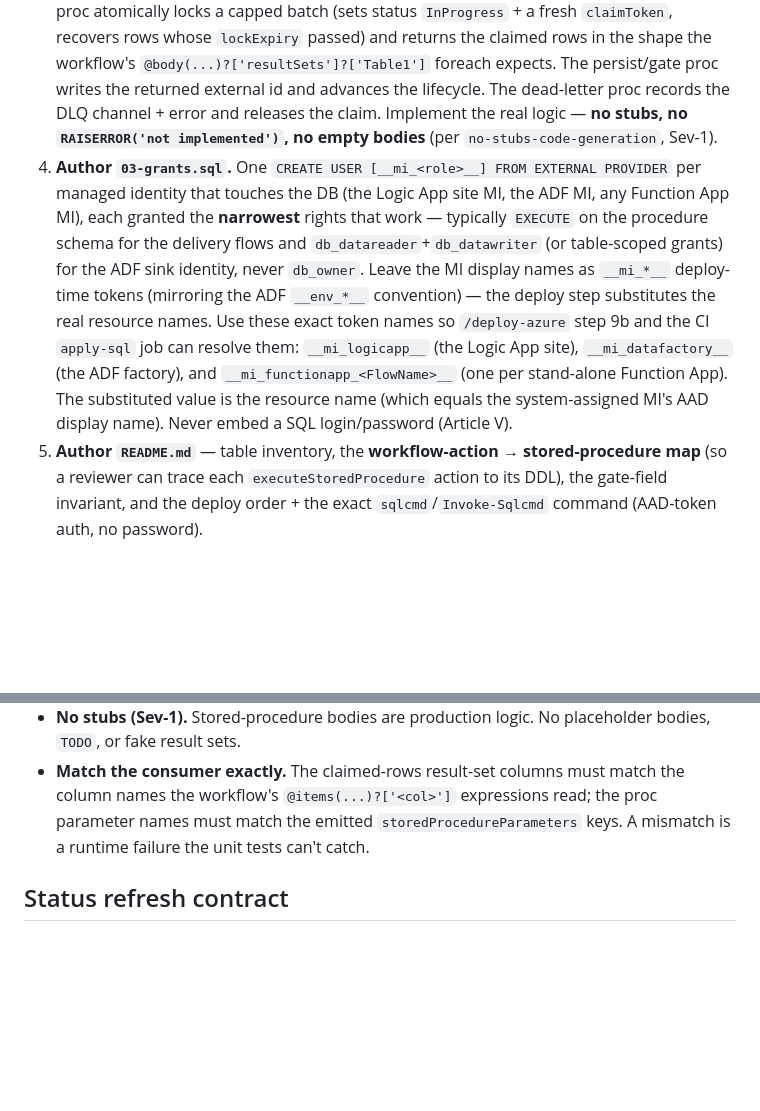
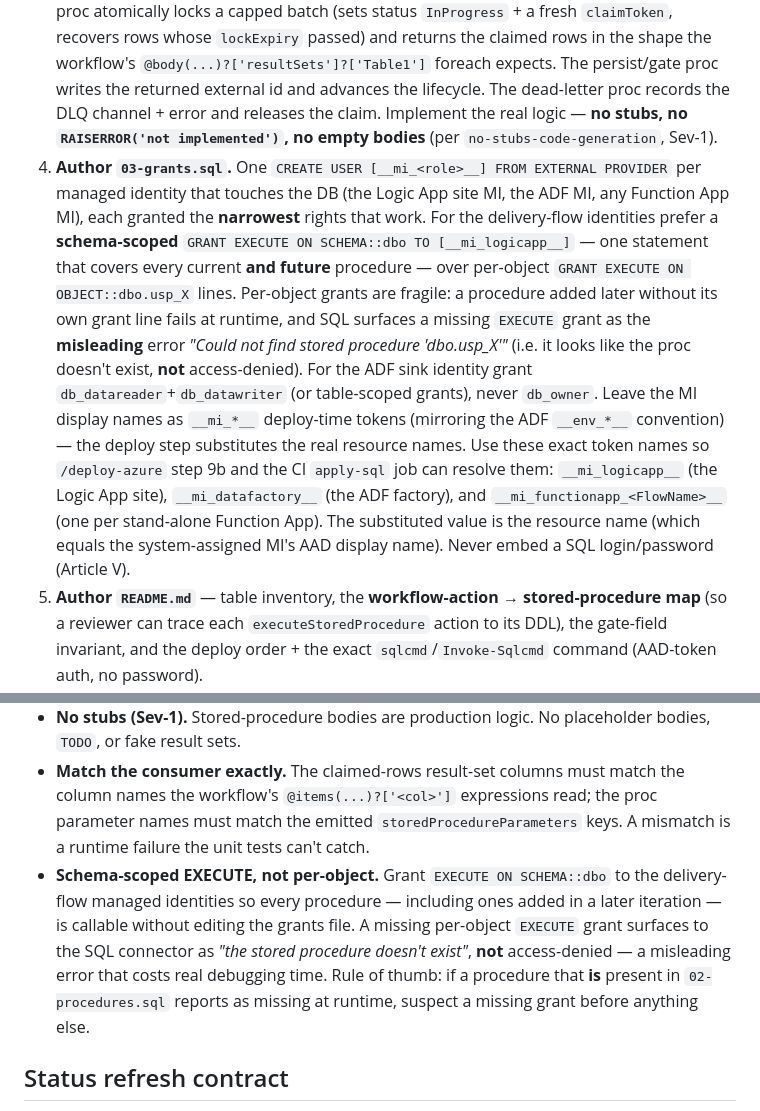
Before and after one commit to balbrench/cci-spec2integration, a Markdown page: .claude/agents/azure-sql-schema-author.md, 2 parts joined by grey strips. Drawn GitHub-style; blank space fills up the shorter version.

```diff
--- a/.claude/agents/azure-sql-schema-author.md
+++ b/.claude/agents/azure-sql-schema-author.md
@@ -50,7 +50,7 @@ Numeric prefixes encode apply order (schema → procedures → grants). The depl
    - Procedures: exactly the set grepped from the emitted `workflow.json` / Function App sources (`storedProcedureName`), each with parameters matching the emitted `storedProcedureParameters` keys and the types those values carry.
 2. **Author `01-schema.sql`.** Idempotent DDL. Each table: business-key unique constraint matching the IR idempotency key (Article III — e.g. `(sourceSystem, sourceCustomerId)`), correct nullability from the JSON Schema `required[]`, a status column constrained to the lifecycle states the flows set, and the gate column the downstream flow filters on. Add the indexes the claim/poll queries need (e.g. a filtered index on `status` + `lockExpiry`).
 3. **Author `02-procedures.sql`.** `CREATE OR ALTER PROCEDURE` for every called proc. The claim proc atomically locks a capped batch (sets status `InProgress` + a fresh `claimToken`, recovers rows whose `lockExpiry` passed) and returns the claimed rows in the shape the workflow's `@body(...)?['resultSets']?['Table1']` foreach expects. The persist/gate proc writes the returned external id and advances the lifecycle. The dead-letter proc records the DLQ channel + error and releases the claim. Implement the real logic — **no stubs, no `RAISERROR('not implemented')`, no empty bodies** (per `no-stubs-code-generation`, Sev-1).
-4. **Author `03-grants.sql`.** One `CREATE USER [__mi_<role>__] FROM EXTERNAL PROVIDER` per managed identity that touches the DB (the Logic App site MI, the ADF MI, any Function App MI), each granted the **narrowest** rights that work — typically `EXECUTE` on the procedure schema for the delivery flows and `db_datareader`+`db_datawriter` (or table-scoped grants) for the ADF sink identity, never `db_owner`. Leave the MI display names as `__mi_*__` deploy-time tokens (mirroring the ADF `__env_*__` convention) — the deploy step substitutes the real resource names. Use these exact token names so `/deploy-azure` step 9b and the CI `apply-sql` job can resolve them: `__mi_logicapp__` (the Logic App site), `__mi_datafactory__` (the ADF factory), and `__mi_functionapp_<FlowName>__` (one per stand-alone Function App). The substituted value is the resource name (which equals the system-assigned MI's AAD display name). Never embed a SQL login/password (Article V).
+4. **Author `03-grants.sql`.** One `CREATE USER [__mi_<role>__] FROM EXTERNAL PROVIDER` per managed identity that touches the DB (the Logic App site MI, the ADF MI, any Function App MI), each granted the **narrowest** rights that work. For the delivery-flow identities prefer a **schema-scoped** `GRANT EXECUTE ON SCHEMA::dbo TO [__mi_logicapp__]` — one statement that covers every current **and future** procedure — over per-object `GRANT EXECUTE ON OBJECT::dbo.usp_X` lines. Per-object grants are fragile: a procedure added later without its own grant line fails at runtime, and SQL surfaces a missing `EXECUTE` grant as the **misleading** error *"Could not find stored procedure 'dbo.usp_X'"* (i.e. it looks like the proc doesn't exist, **not** access-denied). For the ADF sink identity grant `db_datareader`+`db_datawriter` (or table-scoped grants), never `db_owner`. Leave the MI display names as `__mi_*__` deploy-time tokens (mirroring the ADF `__env_*__` convention) — the deploy step substitutes the real resource names. Use these exact token names so `/deploy-azure` step 9b and the CI `apply-sql` job can resolve them: `__mi_logicapp__` (the Logic App site), `__mi_datafactory__` (the ADF factory), and `__mi_functionapp_<FlowName>__` (one per stand-alone Function App). The substituted value is the resource name (which equals the system-assigned MI's AAD display name). Never embed a SQL login/password (Article V).
 5. **Author `README.md`** — table inventory, the **workflow-action → stored-procedure map** (so a reviewer can trace each `executeStoredProcedure` action to its DDL), the gate-field invariant, and the deploy order + the exact `sqlcmd`/`Invoke-Sqlcmd` command (AAD-token auth, no password).
 6. **Refresh status.json** (final step, see below).
 
@@ -61,6 +61,7 @@ Numeric prefixes encode apply order (schema → procedures → grants). The depl
 - **AAD-only, least privilege (Article V).** No SQL logins, no passwords, no inline secrets. Managed-identity users via `FROM EXTERNAL PROVIDER`; grants are the minimum that works.
 - **No stubs (Sev-1).** Stored-procedure bodies are production logic. No placeholder bodies, `TODO`, or fake result sets.
 - **Match the consumer exactly.** The claimed-rows result-set columns must match the column names the workflow's `@items(...)?['<col>']` expressions read; the proc parameter names must match the emitted `storedProcedureParameters` keys. A mismatch is a runtime failure the unit tests can't catch.
+- **Schema-scoped EXECUTE, not per-object.** Grant `EXECUTE ON SCHEMA::dbo` to the delivery-flow managed identities so every procedure — including ones added in a later iteration — is callable without editing the grants file. A missing per-object `EXECUTE` grant surfaces to the SQL connector as *"the stored procedure doesn't exist"*, **not** access-denied — a misleading error that costs real debugging time. Rule of thumb: if a procedure that **is** present in `02-procedures.sql` reports as missing at runtime, suspect a missing grant before anything else.
 
 ## Status refresh contract
 
```
Also changed, not shown: .claude/agents/azure-data-factory-compiler.md (+5 -0 lines).
